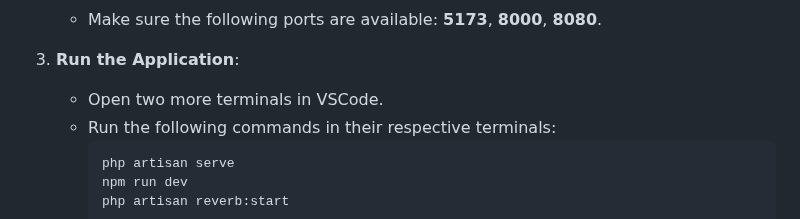
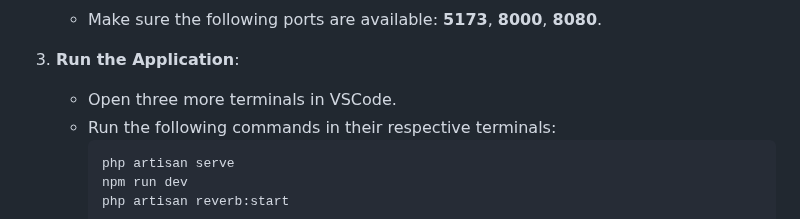
Before and after one commit to NTumurbars/TUJ-Clubs, a Markdown page: README.md, the part around the change. Drawn GitHub-style.

````diff
--- a/README.md
+++ b/README.md
@@ -86,7 +86,7 @@
 
 3. **Run the Application**:
 
-    - Open two more terminals in VSCode.
+    - Open three more terminals in VSCode.
     - Run the following commands in their respective terminals:
         ```sh
         php artisan serve
````
